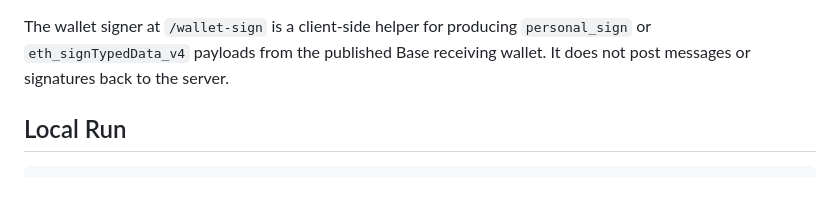
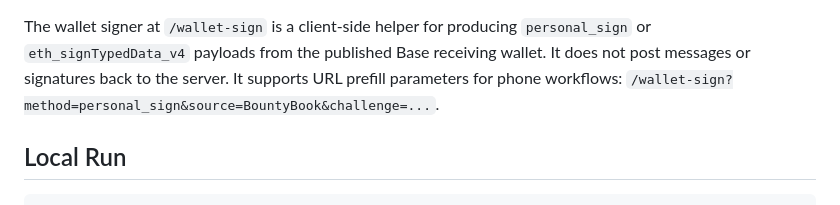
Before and after one commit to chico10117/basepay-readiness-service, a Markdown page: README.md, the part around the change. GitHub-like rendering.

Commit message:
docs: document signer prefill

```diff
--- a/README.md
+++ b/README.md
@@ -76,6 +76,8 @@ the data feeds without query-string construction.
 The wallet signer at `/wallet-sign` is a client-side helper for producing
 `personal_sign` or `eth_signTypedData_v4` payloads from the published Base
 receiving wallet. It does not post messages or signatures back to the server.
+It supports URL prefill parameters for phone workflows:
+`/wallet-sign?method=personal_sign&source=BountyBook&challenge=...`.
 
 ## Local Run
 
```
